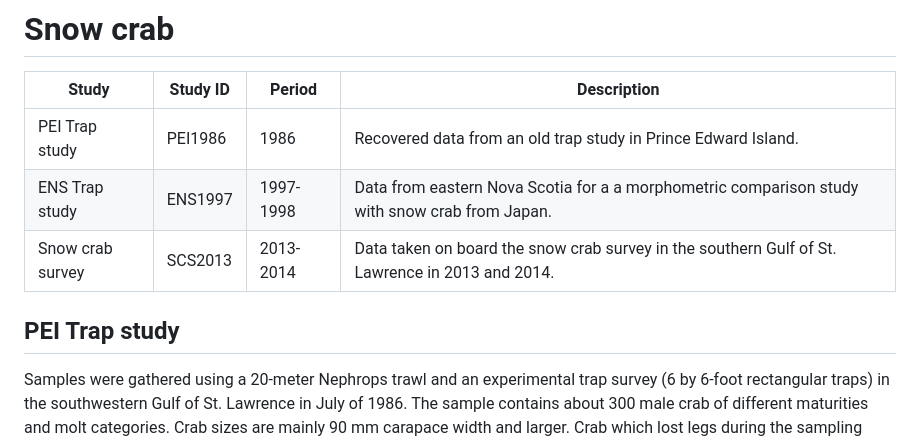
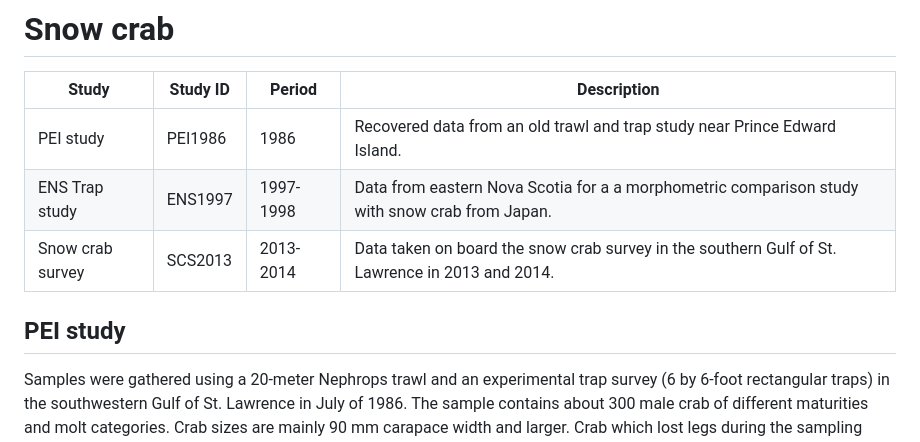
Before and after one commit to TobieSurette/weight-at-size, a Markdown page: data/ReadMe.md, the part around the change. GitHub-like rendering.

```diff
--- a/data/ReadMe.md
+++ b/data/ReadMe.md
@@ -7,11 +7,11 @@ The second group of data are specific to snow crab. Major factors influencing sn
 
 |   Study          | Study ID      | Period    | Description                                                                                       |
 | ---------------- | ------------- | --------- | ------------------------------------------------------------------------------------------------- |
-| PEI Trap study   | PEI1986       |  1986     | Recovered data from an old trap study in Prince Edward Island.                                    |
+| PEI study        | PEI1986       |  1986     | Recovered data from an old trawl and trap study near Prince Edward Island.                        |
 | ENS Trap study   | ENS1997       | 1997-1998 | Data from eastern Nova Scotia for a a morphometric comparison study with snow crab from Japan.    |
 | Snow crab survey | SCS2013       | 2013-2014 | Data taken on board the snow crab survey in the southern Gulf of St. Lawrence in 2013 and 2014.   |
 
-## PEI Trap study
+## PEI study
 
 Samples were gathered using a 20-meter Nephrops trawl and an experimental trap survey (6 by 6-foot rectangular traps) in the southwestern Gulf of St. Lawrence in July of 1986. The sample contains about 300 male crab of different maturities and molt categories. Crab sizes are mainly 90 mm carapace width and larger. Crab which lost legs during the sampling process were discarded.
 
```
